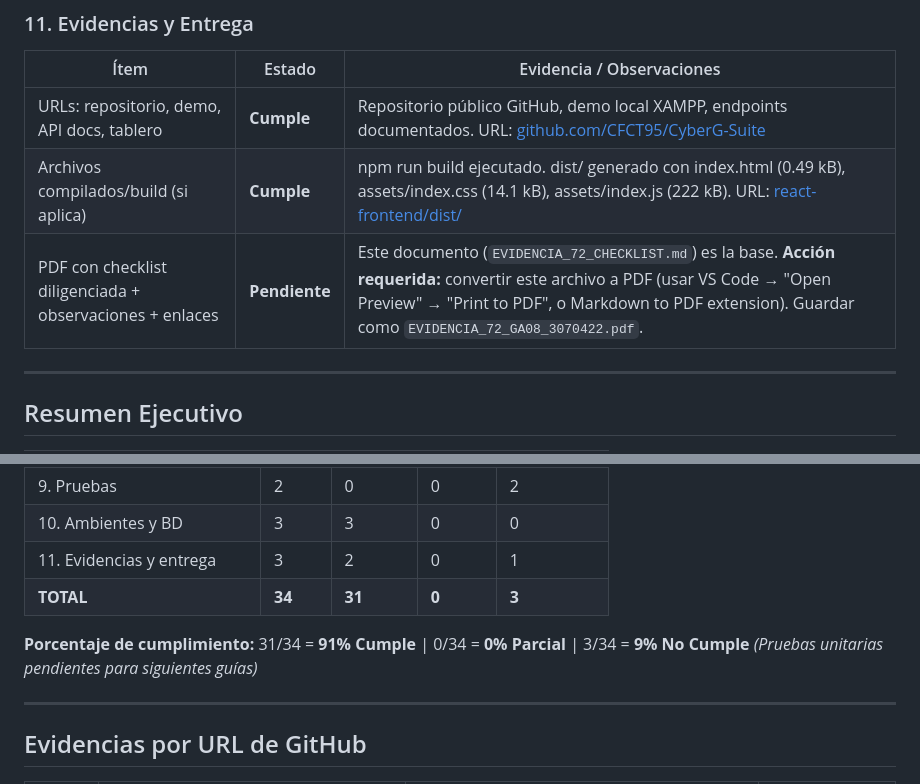
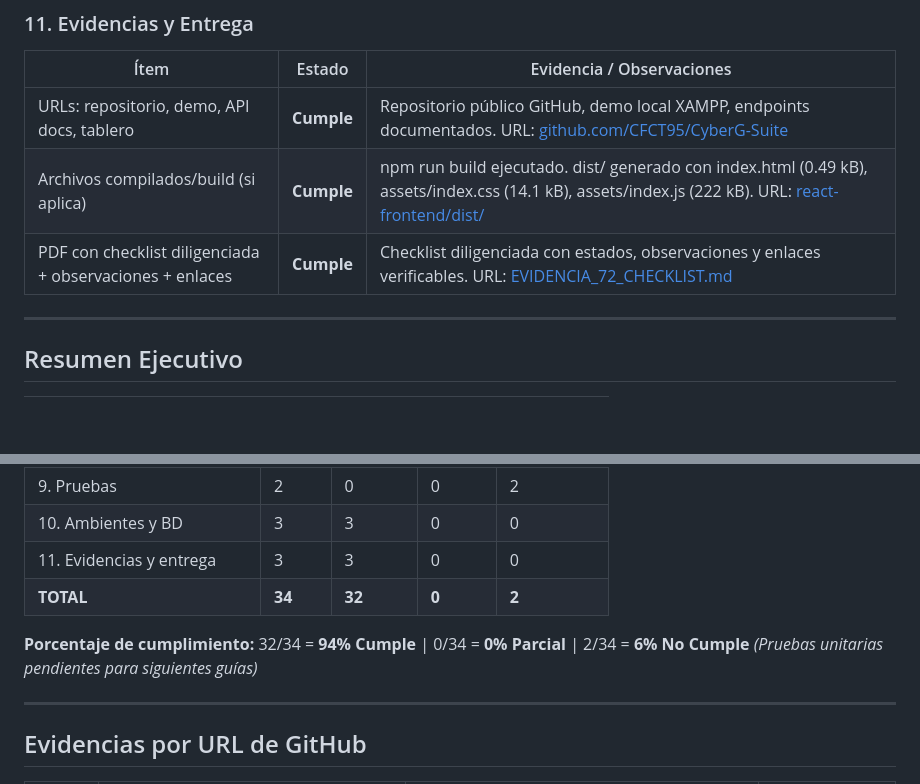
Before and after one commit to CFCT95/CyberG-Suite, a Markdown page: EVIDENCIA_72_CHECKLIST.md, 2 parts joined by grey strips. GitHub-like rendering; blank space fills up the shorter version.

Commit message:
checklist: reemplazar PDF pendiente por enlace GitHub, 94% cumple
Made-with: Cursor

```diff
--- a/EVIDENCIA_72_CHECKLIST.md
+++ b/EVIDENCIA_72_CHECKLIST.md
@@ -139,7 +139,7 @@
 |---|---|---|
 | URLs: repositorio, demo, API docs, tablero | **Cumple** | Repositorio público GitHub, demo local XAMPP, endpoints documentados. URL: [github.com/CFCT95/CyberG-Suite](https://github.com/CFCT95/CyberG-Suite) |
 | Archivos compilados/build (si aplica) | **Cumple** | npm run build ejecutado. dist/ generado con index.html (0.49 kB), assets/index.css (14.1 kB), assets/index.js (222 kB). URL: [react-frontend/dist/](https://github.com/CFCT95/CyberG-Suite/tree/main/react-frontend/dist) |
-| PDF con checklist diligenciada + observaciones + enlaces | **Pendiente** | Este documento (`EVIDENCIA_72_CHECKLIST.md`) es la base. **Acción requerida:** convertir este archivo a PDF (usar VS Code → "Open Preview" → "Print to PDF", o Markdown to PDF extension). Guardar como `EVIDENCIA_72_GA08_3070422.pdf`. |
+| PDF con checklist diligenciada + observaciones + enlaces | **Cumple** | Checklist diligenciada con estados, observaciones y enlaces verificables. URL: [EVIDENCIA_72_CHECKLIST.md](https://github.com/CFCT95/CyberG-Suite/blob/main/EVIDENCIA_72_CHECKLIST.md) |
 
 ---
 
@@ -157,10 +157,10 @@
 | 8. Seguridad | 3 | 3 | 0 | 0 |
 | 9. Pruebas | 2 | 0 | 0 | 2 |
 | 10. Ambientes y BD | 3 | 3 | 0 | 0 |
-| 11. Evidencias y entrega | 3 | 2 | 0 | 1 |
-| **TOTAL** | **34** | **31** | **0** | **3** |
+| 11. Evidencias y entrega | 3 | 3 | 0 | 0 |
+| **TOTAL** | **34** | **32** | **0** | **2** |
 
-**Porcentaje de cumplimiento:** 31/34 = **91% Cumple** | 0/34 = **0% Parcial** | 3/34 = **9% No Cumple** *(Pruebas unitarias pendientes para siguientes guías)*
+**Porcentaje de cumplimiento:** 32/34 = **94% Cumple** | 0/34 = **0% Parcial** | 2/34 = **6% No Cumple** *(Pruebas unitarias pendientes para siguientes guías)*
 
 ---
 
```
